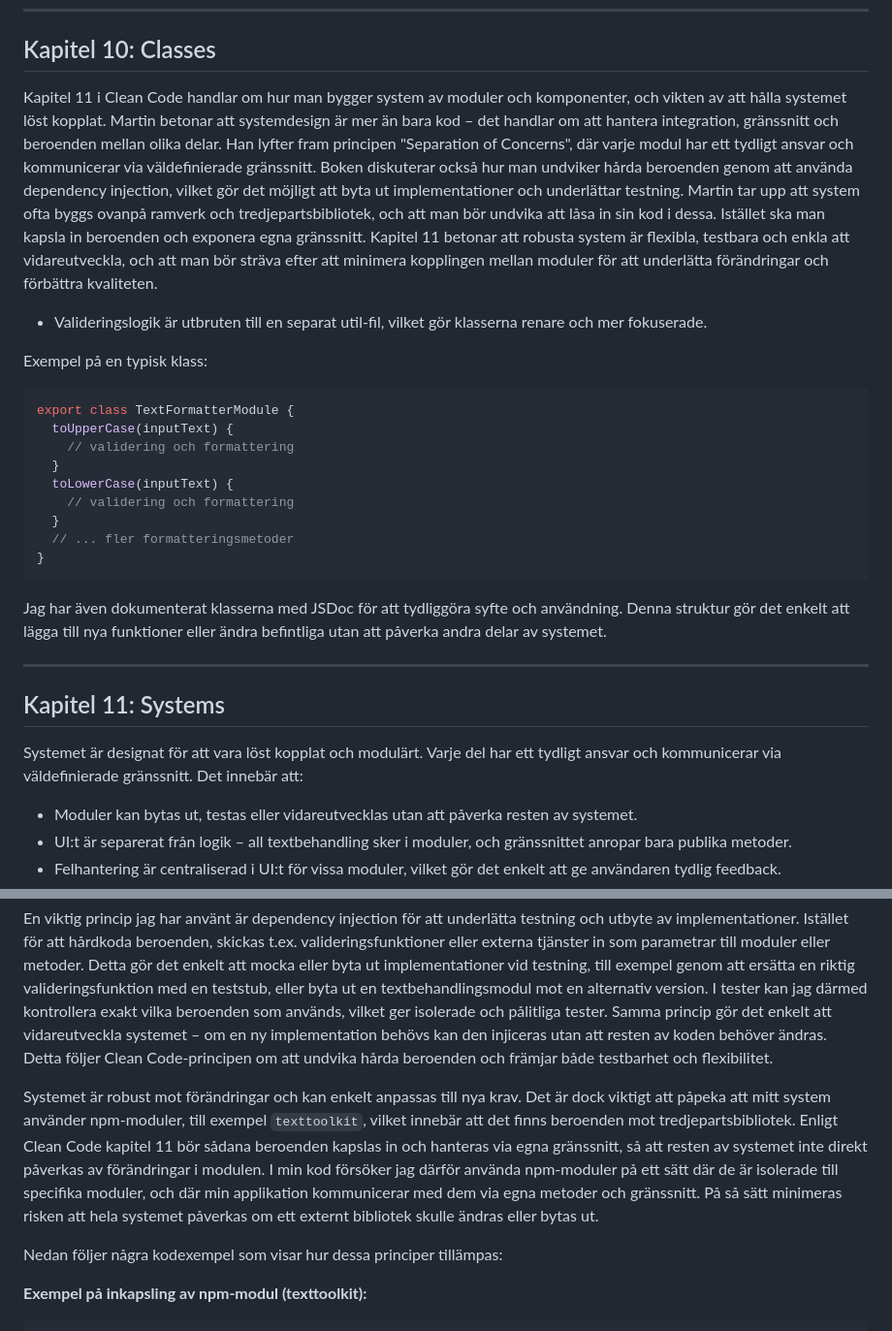
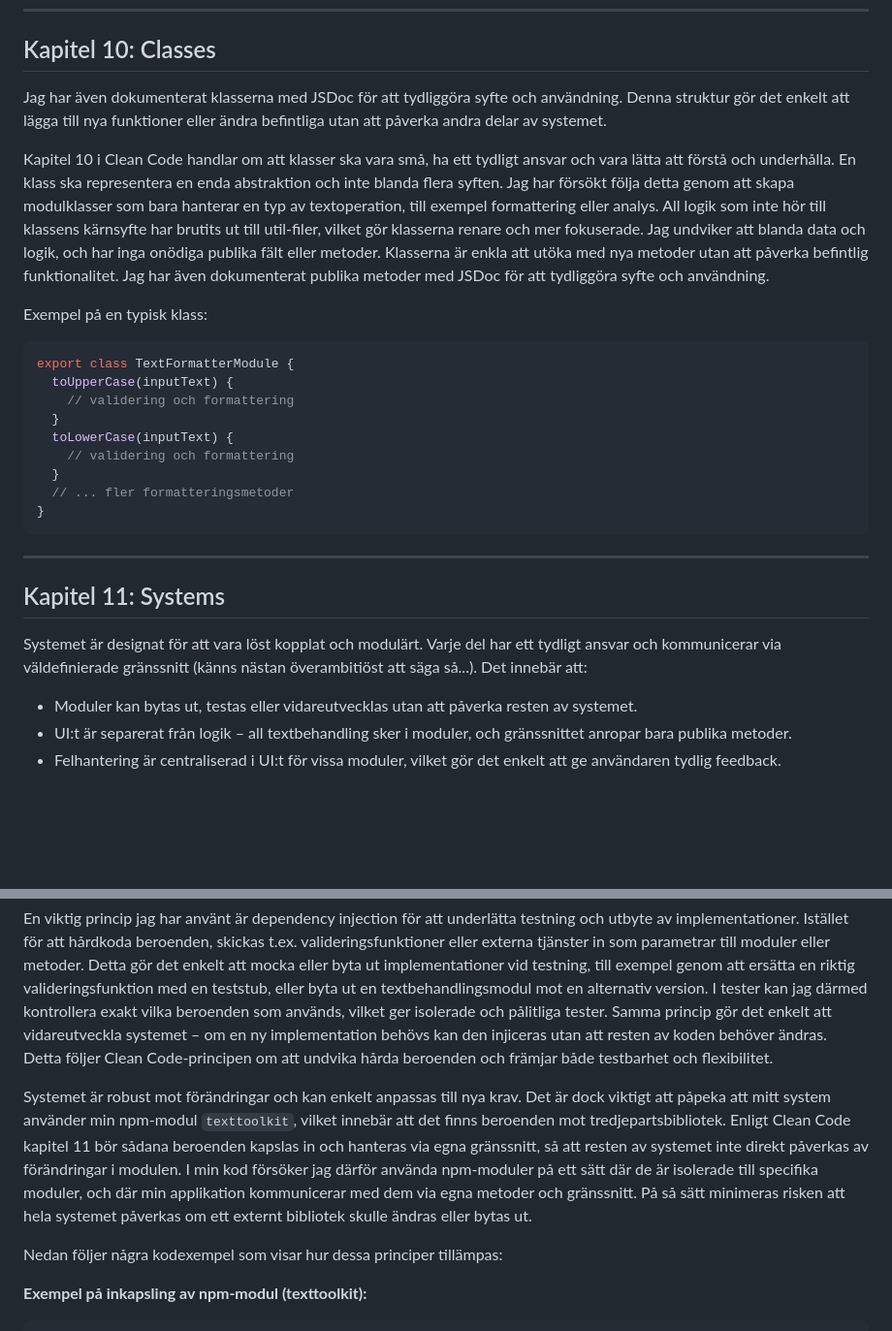
Before and after one commit to egsdandd/L3A, a Markdown page: MD-Files/reflection.md, 2 parts joined by grey strips. Shown: that part at 97% size. GitHub-like rendering; blank space fills up the shorter version.

Commit message:
omkastad text i reflektioner

````diff
--- a/MD-Files/reflection.md
+++ b/MD-Files/reflection.md
@@ -200,9 +200,9 @@ Jag har även testat att undantag kastas och hanteras korrekt i moduler där det
 
 ## Kapitel 10: Classes
 
-Kapitel 11 i Clean Code handlar om hur man bygger system av moduler och komponenter, och vikten av att hålla systemet löst kopplat. Martin betonar att systemdesign är mer än bara kod – det handlar om att hantera integration, gränssnitt och beroenden mellan olika delar. Han lyfter fram principen "Separation of Concerns", där varje modul har ett tydligt ansvar och kommunicerar via väldefinierade gränssnitt. Boken diskuterar också hur man undviker hårda beroenden genom att använda dependency injection, vilket gör det möjligt att byta ut implementationer och underlättar testning. Martin tar upp att system ofta byggs ovanpå ramverk och tredjepartsbibliotek, och att man bör undvika att låsa in sin kod i dessa. Istället ska man kapsla in beroenden och exponera egna gränssnitt. Kapitel 11 betonar att robusta system är flexibla, testbara och enkla att vidareutveckla, och att man bör sträva efter att minimera kopplingen mellan moduler för att underlätta förändringar och förbättra kvaliteten.
+Jag har även dokumenterat klasserna med JSDoc för att tydliggöra syfte och användning. Denna struktur gör det enkelt att lägga till nya funktioner eller ändra befintliga utan att påverka andra delar av systemet.
 
-- Valideringslogik är utbruten till en separat util-fil, vilket gör klasserna renare och mer fokuserade.
+Kapitel 10 i Clean Code handlar om att klasser ska vara små, ha ett tydligt ansvar och vara lätta att förstå och underhålla. En klass ska representera en enda abstraktion och inte blanda flera syften. Jag har försökt följa detta genom att skapa modulklasser som bara hanterar en typ av textoperation, till exempel formattering eller analys. All logik som inte hör till klassens kärnsyfte har brutits ut till util-filer, vilket gör klasserna renare och mer fokuserade. Jag undviker att blanda data och logik, och har inga onödiga publika fält eller metoder. Klasserna är enkla att utöka med nya metoder utan att påverka befintlig funktionalitet. Jag har även dokumenterat publika metoder med JSDoc för att tydliggöra syfte och användning.
 
 Exempel på en typisk klass:
 
@@ -218,13 +218,11 @@ export class TextFormatterModule {
 }
 ```
 
-Jag har även dokumenterat klasserna med JSDoc för att tydliggöra syfte och användning. Denna struktur gör det enkelt att lägga till nya funktioner eller ändra befintliga utan att påverka andra delar av systemet.
-
 ---
 
 ## Kapitel 11: Systems
 
-Systemet är designat för att vara löst kopplat och modulärt. Varje del har ett tydligt ansvar och kommunicerar via väldefinierade gränssnitt. Det innebär att:
+Systemet är designat för att vara löst kopplat och modulärt. Varje del har ett tydligt ansvar och kommunicerar via väldefinierade gränssnitt (känns nästan överambitiöst att säga så...). Det innebär att:
 
 - Moduler kan bytas ut, testas eller vidareutvecklas utan att påverka resten av systemet.
 - UI:t är separerat från logik – all textbehandling sker i moduler, och gränssnittet anropar bara publika metoder.
@@ -235,7 +233,7 @@ Systemet är designat för att vara löst kopplat och modulärt. Varje del har e
 En viktig princip jag har använt är dependency injection för att underlätta testning och utbyte av implementationer. Istället för att hårdkoda beroenden, skickas t.ex. valideringsfunktioner eller externa tjänster in som parametrar till moduler eller metoder. Detta gör det enkelt att mocka eller byta ut implementationer vid testning, till exempel genom att ersätta en riktig valideringsfunktion med en teststub, eller byta ut en textbehandlingsmodul mot en alternativ version. I tester kan jag därmed kontrollera exakt vilka beroenden som används, vilket ger isolerade och pålitliga tester. Samma princip gör det enkelt att vidareutveckla systemet – om en ny implementation behövs kan den injiceras utan att resten av koden behöver ändras. Detta följer Clean Code-principen om att undvika hårda beroenden och främjar både testbarhet och flexibilitet.
 
 Systemet är robust mot förändringar och kan enkelt anpassas till nya krav.
-Det är dock viktigt att påpeka att mitt system använder npm-moduler, till exempel `texttoolkit`, vilket innebär att det finns beroenden mot tredjepartsbibliotek. Enligt Clean Code kapitel 11 bör sådana beroenden kapslas in och hanteras via egna gränssnitt, så att resten av systemet inte direkt påverkas av förändringar i modulen. I min kod försöker jag därför använda npm-moduler på ett sätt där de är isolerade till specifika moduler, och där min applikation kommunicerar med dem via egna metoder och gränssnitt. På så sätt minimeras risken att hela systemet påverkas om ett externt bibliotek skulle ändras eller bytas ut.
+Det är dock viktigt att påpeka att mitt system använder min npm-modul `texttoolkit`, vilket innebär att det finns beroenden mot tredjepartsbibliotek. Enligt Clean Code kapitel 11 bör sådana beroenden kapslas in och hanteras via egna gränssnitt, så att resten av systemet inte direkt påverkas av förändringar i modulen. I min kod försöker jag därför använda npm-moduler på ett sätt där de är isolerade till specifika moduler, och där min applikation kommunicerar med dem via egna metoder och gränssnitt. På så sätt minimeras risken att hela systemet påverkas om ett externt bibliotek skulle ändras eller bytas ut.
 
 Nedan följer några kodexempel som visar hur dessa principer tillämpas:
 
````
Also changed, not shown: MD-Files/img/validate.png (added), 1 other file.
